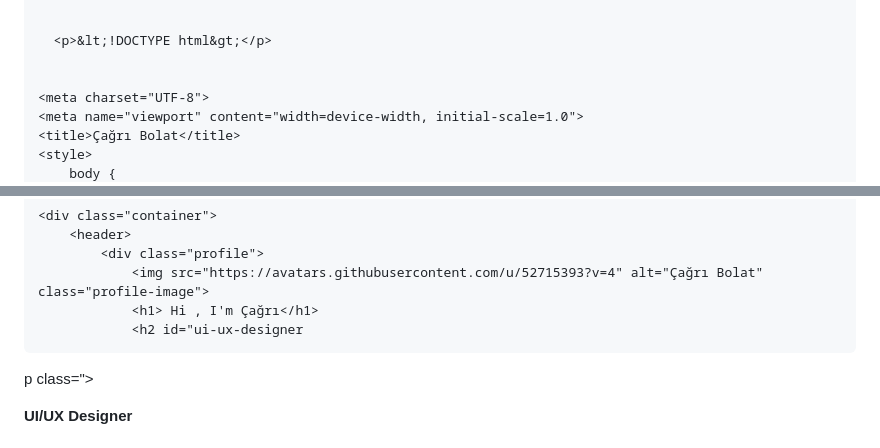
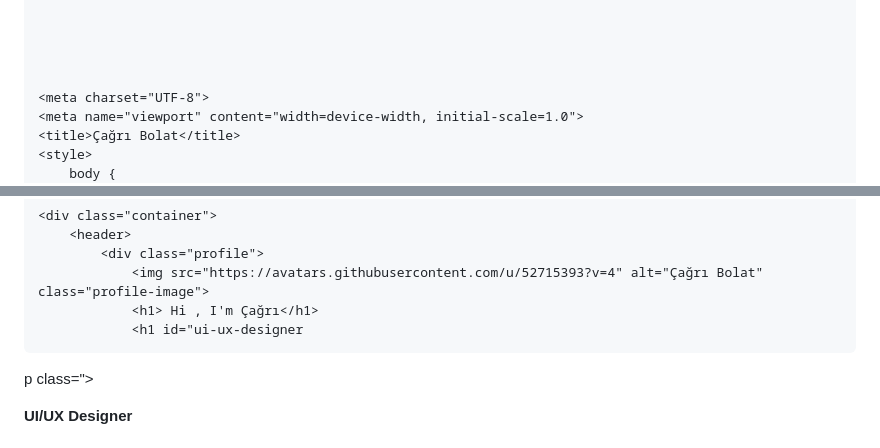
Before and after one commit to cagribolat/cagribolat.github.io, a Markdown page: README.md, 2 parts joined by grey strips. GitHub-like rendering.

Commit message:
Update README.md
Signed-off-by: Çağrı Bolat <52715393+cagribolat@users.noreply.github.com>

```diff
--- a/README.md
+++ b/README.md
@@ -38,6 +77,6 @@
 
 
-      <p>&lt;!DOCTYPE html&gt;</p>
+
 
 
     <meta charset="UTF-8">
@@ -176,7 +215,7 @@
             <div class="profile">
                 <img src="https://avatars.githubusercontent.com/u/52715393?v=4" alt="Çağrı Bolat" class="profile-image">
                 <h1> Hi , I'm Çağrı</h1>
-                <h2 id="ui-ux-designer
+                <h1 id="ui-ux-designer
 p class="><p><b>UI/UX Designer</b></p>
         <section class="about">
             <h2 id="about-me">About Me<a class="anchorjs-link " href="#about-me" aria-label="Anchor" data-anchorjs-icon="" style="font: 1em / 1 anchorjs-icons; padding-left: 0.375em;"></a></h2>
```
Also changed, not shown: other parts of README.md (+51 -3 lines).
